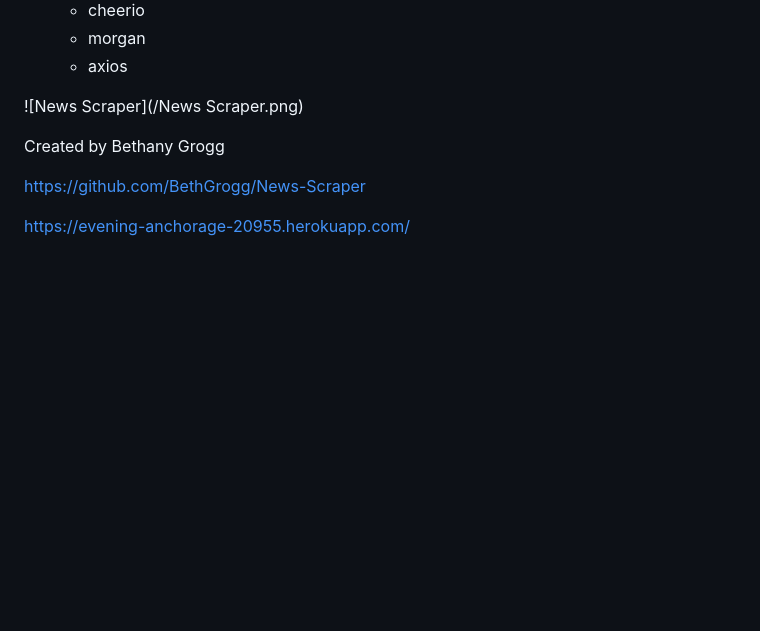
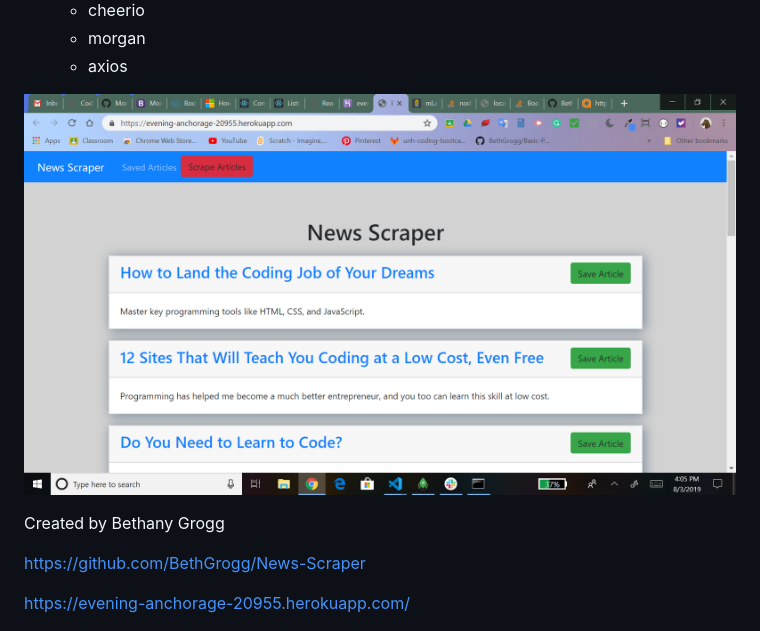
Before and after one commit to BethGrogg/News-Scraper, a Markdown page: README.md, the part around the change. GitHub-like rendering; blank space fills up the shorter version.

Commit message:
screenshot

```diff
--- a/README.md
+++ b/README.md
@@ -16,7 +16,7 @@ Technologies Used:
     * axios
 
 
-![News Scraper](/News Scraper.png)
+![News Scraper](/NewsScraper.png)
 
 
 Created by Bethany Grogg
```
Also changed, not shown: NewsScraper.png (renamed from News Scraper.png).
